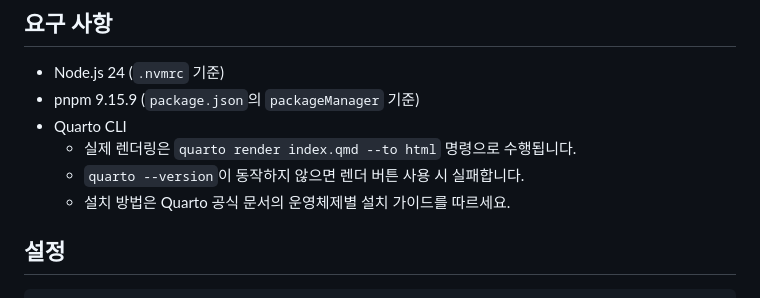
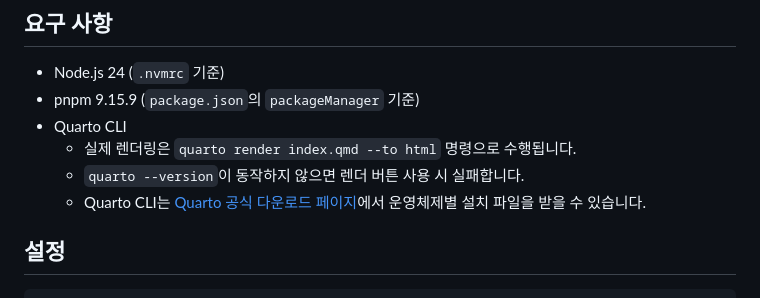
Before and after one commit to wally-wally/quarto-studio, a Markdown page: README.md, the part around the change. Drawn GitHub-style.

Commit message:
docs: Quarto CLI 다운로드 경로 안내

```diff
--- a/README.md
+++ b/README.md
@@ -9,7 +9,7 @@ Quarto Studio는 QMD 문서를 작성하고, SQLite에 저장한 뒤 Quarto CLI
 - Quarto CLI
   - 실제 렌더링은 `quarto render index.qmd --to html` 명령으로 수행됩니다.
   - `quarto --version`이 동작하지 않으면 렌더 버튼 사용 시 실패합니다.
-  - 설치 방법은 Quarto 공식 문서의 운영체제별 설치 가이드를 따르세요.
+  - Quarto CLI는 [Quarto 공식 다운로드 페이지](https://quarto.org/docs/download/)에서 운영체제별 설치 파일을 받을 수 있습니다.
 
 ## 설정
 
```
